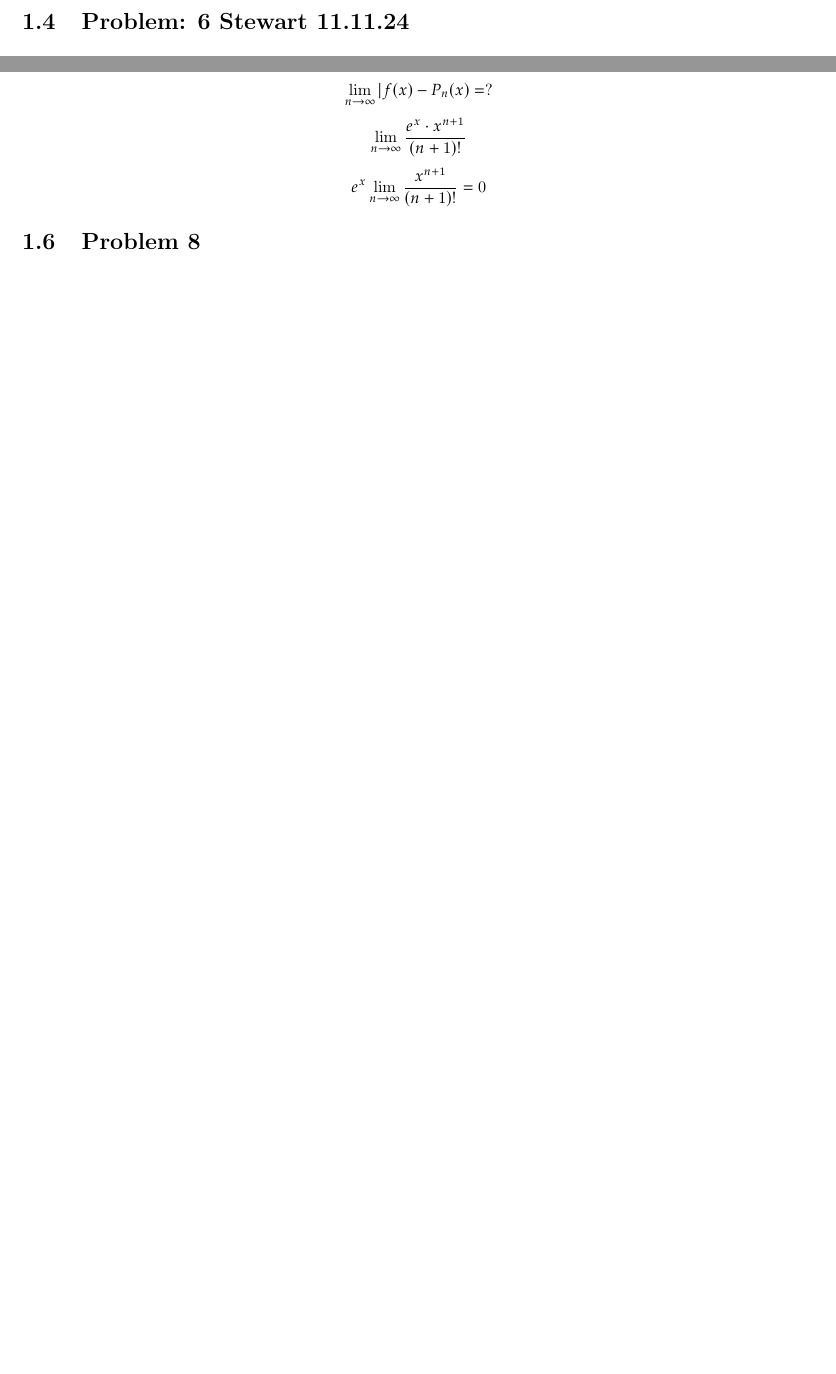
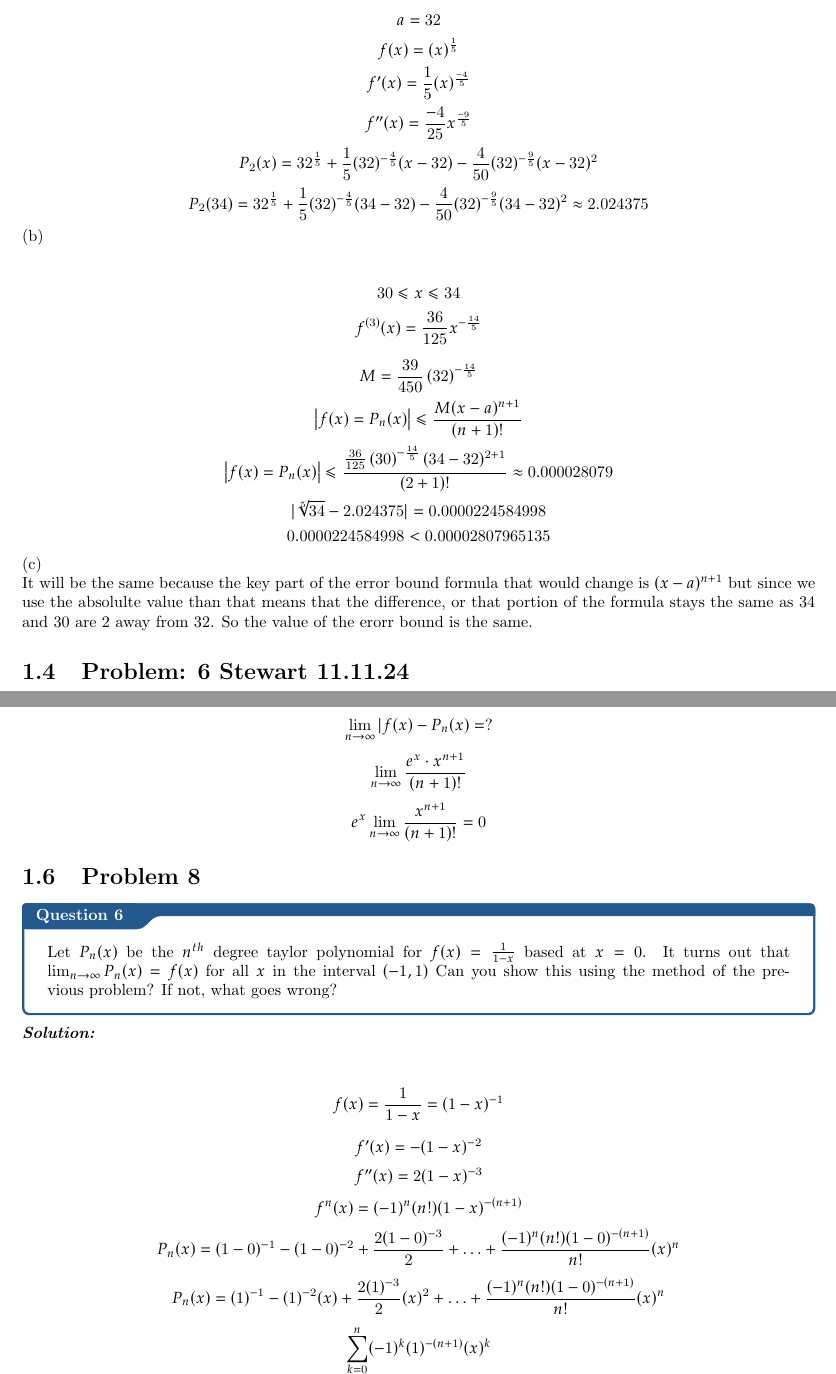
Before and after one commit to GestureGraphix/PSet-3, a LaTeX thesis (template.tex): two parts of pages 4 and 5 of 5 before the commit and two parts of pages 5 and 6 of 6 after it, joined at a grey line, cut at the place of the change, the shorter picture padded with empty space. Compiled offline with pdfLaTeX.

Commit message:
Peng you

```diff
--- a/template.tex
+++ b/template.tex
@@ -84,7 +84,28 @@ Taylor polynomial to approximate $\sqrt[5]{34}$.}
 
 \sol{
     (a)
-
+    \begin{center}
+        \[ a = 32 \]
+        \[ f(x) = (x)^{\frac{1}{5}}\]
+        \[ f'(x) = \frac{1}{5}(x)^{\frac{-4}{5}}\]
+        \[ f''(x) = \frac{-4}{25}x^{\frac{-9}{5}}\]
+        \[ P_{2}(x) = 32^{\frac{1}{5}} + \frac{1}{5}(32)^{-\frac{4}{5}} (x-32) - \frac{4}{50}(32)^{-\frac{9}{5}} (x-32)^{2} \]
+        \[ P_{2}(34) = 32^{\frac{1}{5}} + \frac{1}{5}(32)^{-\frac{4}{5}} (34-32) - \frac{4}{50}(32)^{-\frac{9}{5}} (34-32)^{2} \approx 2.024375 \]
+    \end{center}
+    (b)
+    \begin{center}
+        \[ 30 \leq x \leq 34\]
+        \[ f^{(3)}(x) = \frac{36}{125}x^{-\frac{14}{5}}\] \
+        \[ M = \frac{39}{450}\left(32\right)^{-\frac{14}{5}}\]
+        \[ \left|f(x) = P_{n}(x) \right| \leq \frac{M(x-a)^{n+1}}{(n+1)!}\]
+        \[ \left|f(x) = P_{n}(x) \right| \leq \frac{\frac{36}{125}\left(30\right)^{-\frac{14}{5}}(34-32)^{2+1}}{(2+1)!} \approx 0.000028079\]
+        \[ |\sqrt[5]{34} - 2.024375| = 0.0000224584998\]
+        \[ 0.0000224584998 < 0.00002807965135\]
+    \end{center}
+    (c) \\
+    It will be the same because the key part of the error bound formula that would change is $(x - a)^{n+1}$ but since we use the absolulte value
+    than that means that the difference, or that portion of the formula stays the same as 34 and 30 are 2 away from 32. So the value of the erorr
+    bound is the same.
 }
 
 \section{Problem: 6 Stewart 11.11.24}
@@ -115,7 +136,19 @@ to show that $\lim_{n \to \infty}|f(x) - P_{n}(x)| = 0$. }
     \end{center}
 }
 
-\section{Problem 8}{
-
+\section{Problem 8}
+\qs{}{Let $P_{n}(x)$ be the $n^{th}$ degree taylor polynomial for $f(x) = \frac{1}{1-x}$ based at $ x= 0$. It turns out that
+$\lim_{n \to \infty} P_{n}(x) = f(x)$ for all $x$ in the interval $(-1,1)$ Can you show this using the method of the
+previous problem? If not, what goes wrong? }
+\sol{
+    \begin{center}
+        \[ f(x) = \frac{1}{1-x} = (1-x)^{-1}\]
+        \[ f'(x) = -(1-x)^{-2}\]
+        \[ f''(x) = 2(1-x)^{-3} \]
+        \[ f^{n}(x) = (-1)^{n}(n!)(1-x)^{-(n+1)}\]
+        \[ P_{n}(x) = (1-0)^{-1} - (1-0)^{-2} + \frac{2(1-0)^{-3}}{2} + \ldots + \frac{(-1)^{n}(n!)(1-0)^{-(n+1)}}{n!} (x)^{n}\]
+        \[ P_{n}(x) = (1)^{-1} - (1)^{-2}(x) + \frac{2(1)^{-3}}{2}(x)^{2} + \ldots + \frac{(-1)^{n}(n!)(1-0)^{-(n+1)}}{n!}(x)^{n}\]
+        \[ \sum_{k=0}^{n} (-1)^{k}(1)^{-(n+1)}(x)^{k}\]
+    \end{center}
 }
 \end{document}
```
Also changed, not shown: template.pdf, 5 other files.
